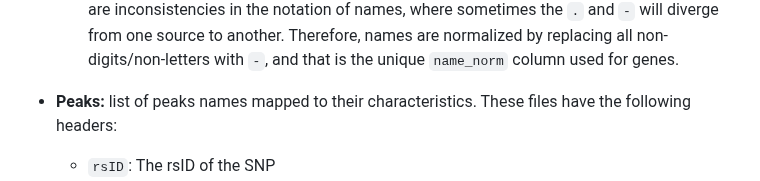
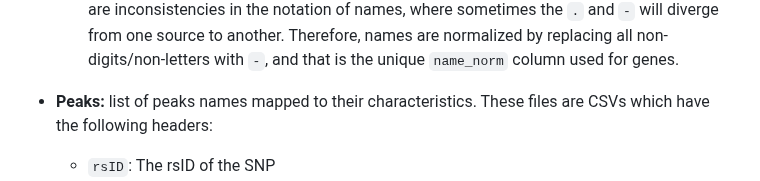
Before and after one commit to c3g/epivar-browser, a Markdown page: readme.md, the part around the change. Rendered like a GitHub page.

Commit message:
docs: note peaks are csvs

```diff
--- a/readme.md
+++ b/readme.md
@@ -46,7 +46,7 @@ The different data sources to generate/prepare are:
        unique `name_norm` column used for genes.
 
  - **Peaks:** list of peaks names mapped to their characteristics. These files
-   have the following headers:
+   are CSVs which have the following headers:
      - `rsID`: The rsID of the SNP
      - `snp`: The SNP in the SNP-peak association; formatted like `chr#_######`
        (UCSC-formatted chromosome name, underscore, position)
```
